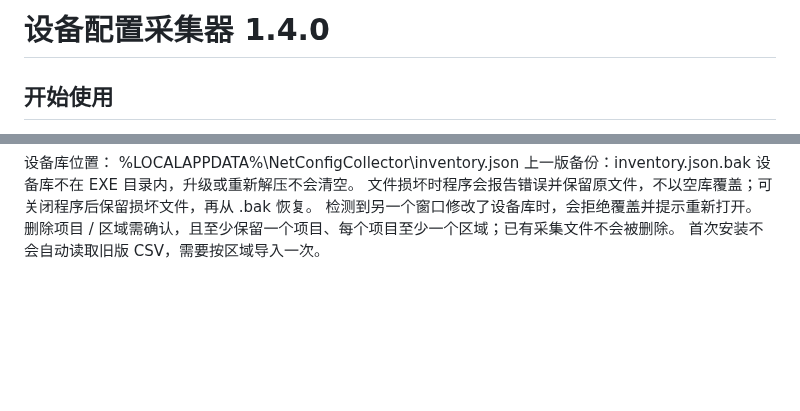
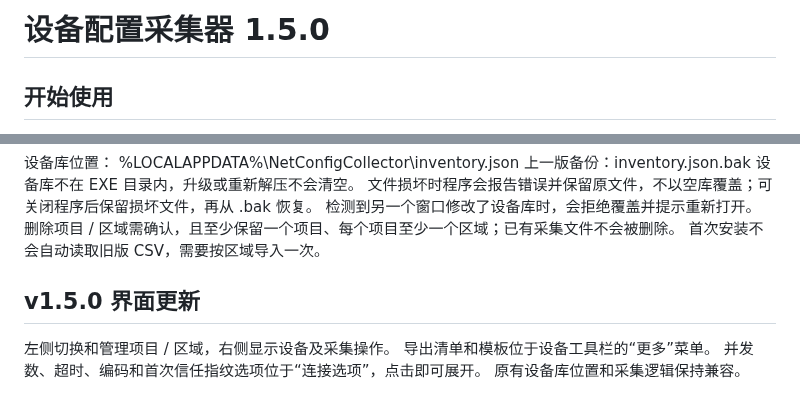
Before and after one commit to ThinYoungXy/netconfig-collector, a Markdown page: docs/使用说明.md, 2 parts joined by grey strips. Drawn GitHub-style; blank space fills up the shorter version.

```diff
--- a/docs/使用说明.md
+++ b/docs/使用说明.md
@@ -1,4 +1,4 @@
-# 设备配置采集器 1.4.0
+# 设备配置采集器 1.5.0
 
 ## 开始使用
 
@@ -166,3 +166,10 @@ source/ 内含完整源码和测试。构建说明见 source/BUILD.md。
 检测到另一个窗口修改了设备库时，会拒绝覆盖并提示重新打开。
 删除项目 / 区域需确认，且至少保留一个项目、每个项目至少一个区域；已有采集文件不会被删除。
 首次安装不会自动读取旧版 CSV，需要按区域导入一次。
+
+## v1.5.0 界面更新
+
+左侧切换和管理项目 / 区域，右侧显示设备及采集操作。
+导出清单和模板位于设备工具栏的“更多”菜单。
+并发数、超时、编码和首次信任指纹选项位于“连接选项”，点击即可展开。
+原有设备库位置和采集逻辑保持兼容。
```
Also changed, not shown: README.md (+8 -1 lines), docs/preview.png, 2 other files.
